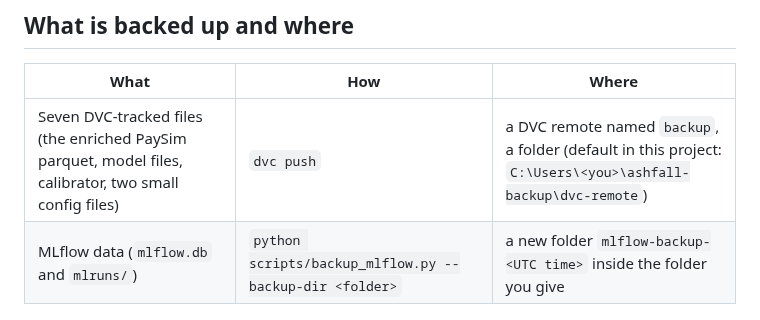
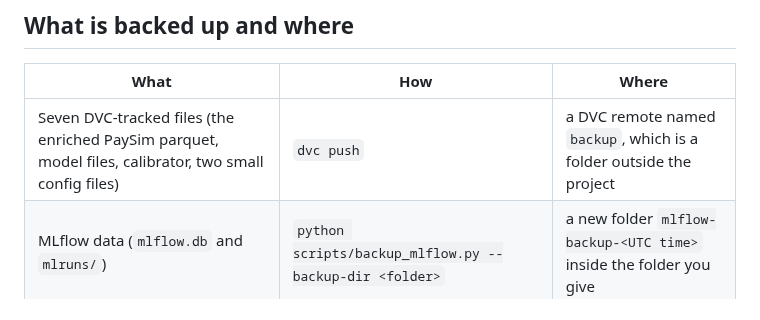
Before and after one commit to adithya-313/PROJECT--ashFALL, a Markdown page: docs/backup-and-restore.md, the part around the change. GitHub-like rendering.

Commit message:
Keep machine-specific folder names out of the backup doc

```diff
--- a/docs/backup-and-restore.md
+++ b/docs/backup-and-restore.md
@@ -6,7 +6,7 @@ This page explains what is backed up, how to back it up, and how to rebuild ever
 
 | What | How | Where |
 |---|---|---|
-| Seven DVC-tracked files (the enriched PaySim parquet, model files, calibrator, two small config files) | `dvc push` | a DVC remote named `backup`, a folder (default in this project: `C:\Users\<you>\ashfall-backup\dvc-remote`) |
+| Seven DVC-tracked files (the enriched PaySim parquet, model files, calibrator, two small config files) | `dvc push` | a DVC remote named `backup`, which is a folder outside the project |
 | MLflow data (`mlflow.db` and `mlruns/`) | `python scripts/backup_mlflow.py --backup-dir <folder>` | a new folder `mlflow-backup-<UTC time>` inside the folder you give |
 
 The remote's address is stored in `.dvc/config.local`, which Git ignores. It is never committed, because it is specific to your machine.
```
